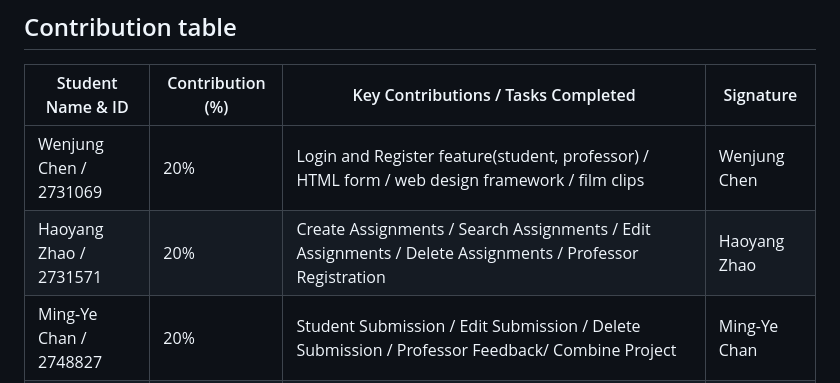
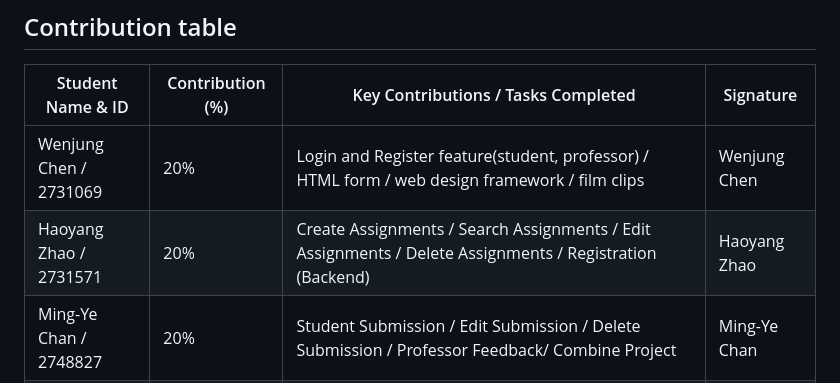
Before and after one commit to Mxyee/Uniconnect, a Markdown page: README.md, the part around the change. Rendered like a GitHub page.

```diff
--- a/README.md
+++ b/README.md
@@ -88,7 +88,7 @@
 | Student Name & ID      | Contribution (%) | Key Contributions / Tasks Completed                                        | Signature     |
 |------------------------|------------------|-----------------------------------------------------------------------------|---------------|
 | Wenjung Chen / 2731069 | 20%              | Login and Register feature(student, professor) / HTML form / web design framework / film clips | Wenjung Chen  |
-| Haoyang Zhao / 2731571 | 20%              | Create Assignments / Search Assignments / Edit Assignments / Delete Assignments / Professor Registration | Haoyang Zhao  |
+| Haoyang Zhao / 2731571 | 20%              | Create Assignments / Search Assignments / Edit Assignments / Delete Assignments / Registration (Backend) | Haoyang Zhao  |
 | Ming-Ye Chan / 2748827 | 20%              | Student Submission / Edit Submission / Delete Submission / Professor Feedback/ Combine Project | Ming-Ye Chan  |
 | Ting-Chieh Lin / 2744446 | 20%              | Create Activity / Edit Activity / Join Activity / Leave Activity / Delete Activity / Activity HTML Pages | Ting-Chieh Lin  |
 | Ying-Hsin Hua / 2813747 | 20%              | Designed, styled, and implemented the complete Notification system / Integrated Flask-Mail, Mailtrap, and APScheduler with all notification functionalities | Ying-Hsin Hua  |
```
